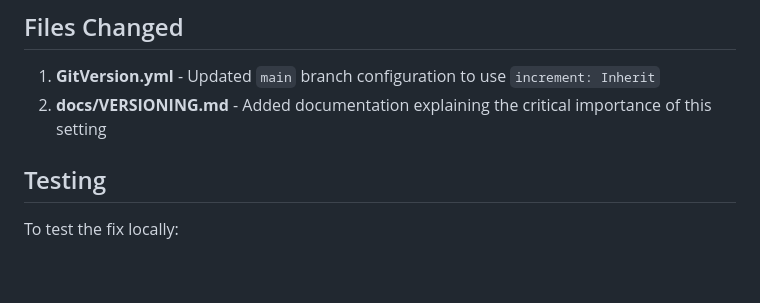
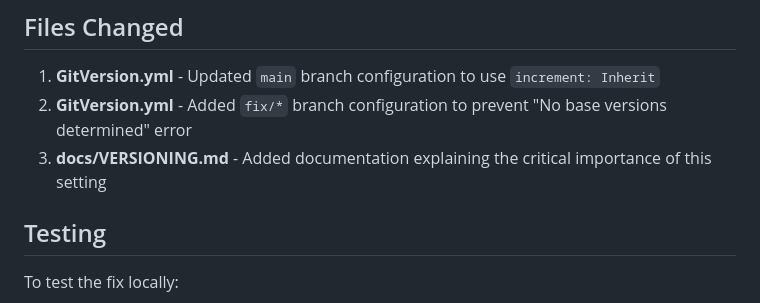
Before and after one commit to SquirrelWorksIO/HexGrid, a Markdown page: BREAKING_CHANGE_VERSION_FIX.md, the part around the change. Rendered like a GitHub page; blank space fills up the shorter version.

Commit message:
docs: update BREAKING_CHANGE_VERSION_FIX.md with fix branch configuration

```diff
--- a/BREAKING_CHANGE_VERSION_FIX.md
+++ b/BREAKING_CHANGE_VERSION_FIX.md
@@ -57,7 +57,8 @@ After the fix, GitVersion correctly calculates versions based on commit messages
 ## Files Changed
 
 1. **GitVersion.yml** - Updated `main` branch configuration to use `increment: Inherit`
-2. **docs/VERSIONING.md** - Added documentation explaining the critical importance of this setting
+2. **GitVersion.yml** - Added `fix/*` branch configuration to prevent "No base versions determined" error
+3. **docs/VERSIONING.md** - Added documentation explaining the critical importance of this setting
 
 ## Testing
 
```
